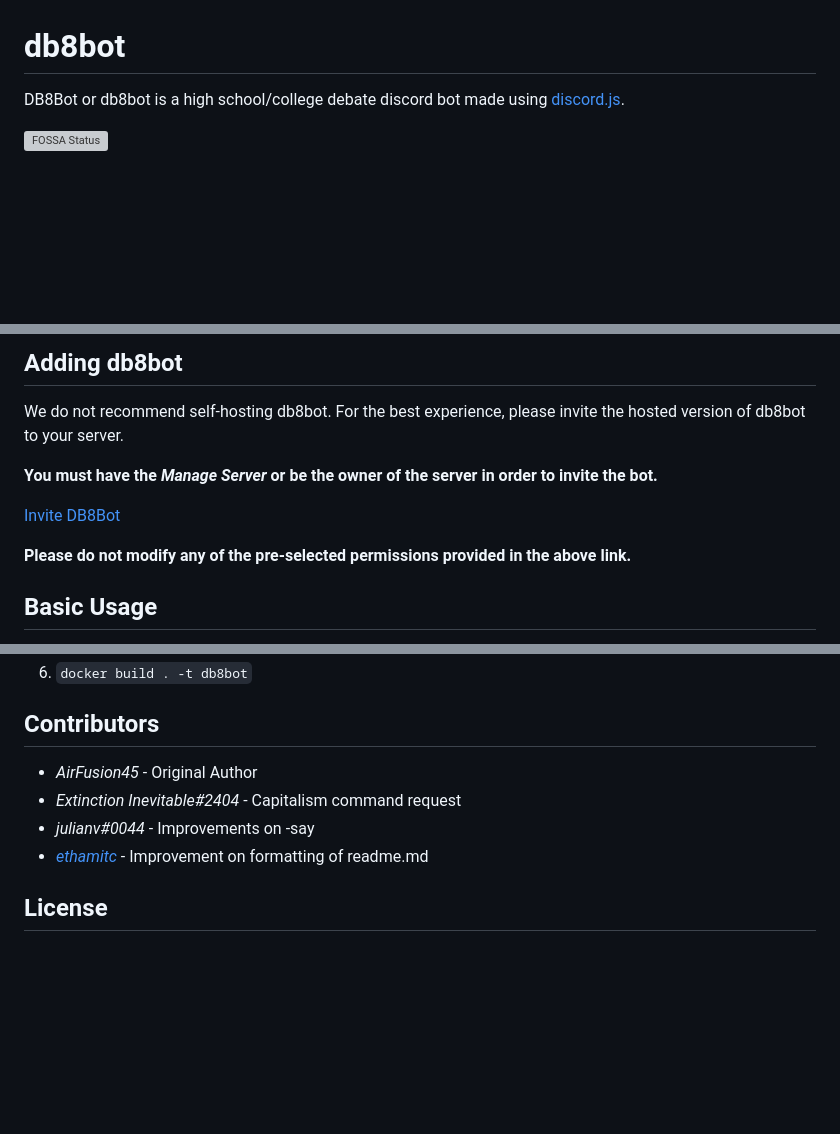
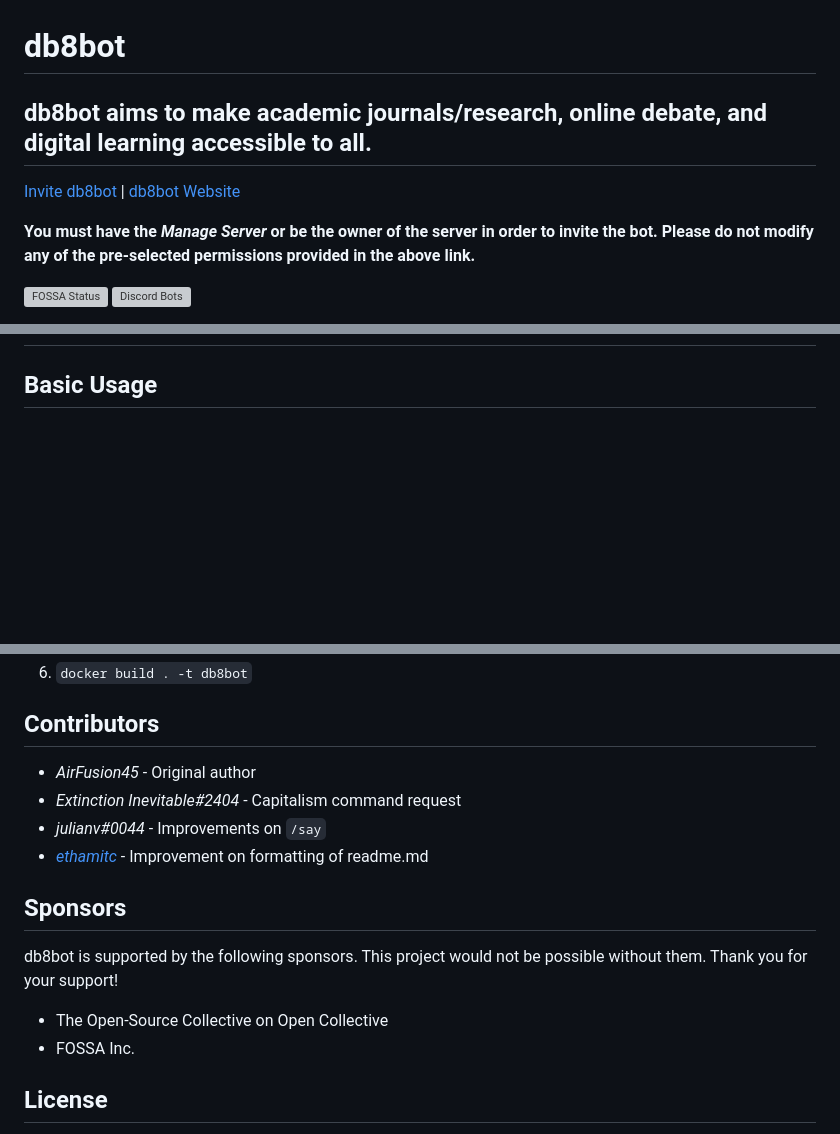
Before and after one commit to db8bot/db8bot, a Markdown page: README.md, 3 parts joined by grey strips. Drawn GitHub-style; blank space fills up the shorter version; grey boxes are pictures that could not be loaded.

```diff
--- a/README.md
+++ b/README.md
@@ -1,7 +1,11 @@
 # db8bot
-DB8Bot or db8bot is a high school/college debate discord bot made using [discord.js](https://discord.js.org/).
+## db8bot aims to make academic journals/research, online debate, and digital learning accessible to all.
 
-[![FOSSA Status](https://app.fossa.com/api/projects/git%2Bgithub.com%2Fdb8bot%2Fdb8bot.svg?type=large)](https://app.fossa.com/projects/git%2Bgithub.com%2Fdb8bot%2Fdb8bot?ref=badge_large)
+[Invite db8bot](https://discord.com/oauth2/authorize?client_id=689368779305779204&permissions=310647056497&scope=bot%20applications.commands) | [db8bot Website](https://db8bot.app)
+
+**You must have the *Manage Server* or be the owner of the server in order to invite the bot. Please do not modify any of the pre-selected permissions provided in the above link.**
+
+[![FOSSA Status](https://app.fossa.com/api/projects/git%2Bgithub.com%2Fdb8bot%2Fdb8bot.svg?type=large)](https://app.fossa.com/projects/git%2Bgithub.com%2Fdb8bot%2Fdb8bot?ref=badge_large) [![Discord Bots](https://top.gg/api/widget/689368779305779204.svg)](https://top.gg/bot/689368779305779204)
 
 <!-- [![db8bot's Widget](https://api.botlist.space/widget/689368779305779204/5 "db8bot's Widget")](https://botlist.space/bot/689368779305779204?utm_source=bls&utm_medium=widget&utm_campaign=689368779305779204) -->
 
@@ -13,12 +18,4 @@ DB8Bot or db8bot is a high school/college debate discord bot made using [discord
 
-## Adding db8bot
-We do not recommend self-hosting db8bot. For the best experience, please invite the hosted version of db8bot to your server.
-
-**You must have the *Manage Server* or be the owner of the server in order to invite the bot.**
-
-[Invite DB8Bot](https://discord.com/oauth2/authorize?client_id=689368779305779204&permissions=310647056497&scope=bot%20applications.commands)
-
-**Please do not modify any of the pre-selected permissions provided in the above link.**
 
 ## Basic Usage
 
@@ -70,10 +117,16 @@ db8bot depends on several custom 3rd party solutions. Therefore we do not recomm
 
 ## Contributors
 
-* *AirFusion45* - Original Author
+* *AirFusion45* - Original author
 * *Extinction Inevitable#2404* - Capitalism command request
-* *julianv#0044* - Improvements on -say
+* *julianv#0044* - Improvements on `/say`
 * [*ethamitc*](https://github.com/ethamitc) - Improvement on formatting of readme.md
+
+## Sponsors
+db8bot is supported by the following sponsors. This project would not be possible without them. Thank you for your support!
+
+* The Open-Source Collective on Open Collective
+* FOSSA Inc.
 
 ## License
 This Project is licensed under MIT License - see the LICENSE.md file for more details. The main points of the MIT License are:
```
Also changed, not shown: other parts of README.md (+54 -3 lines).
